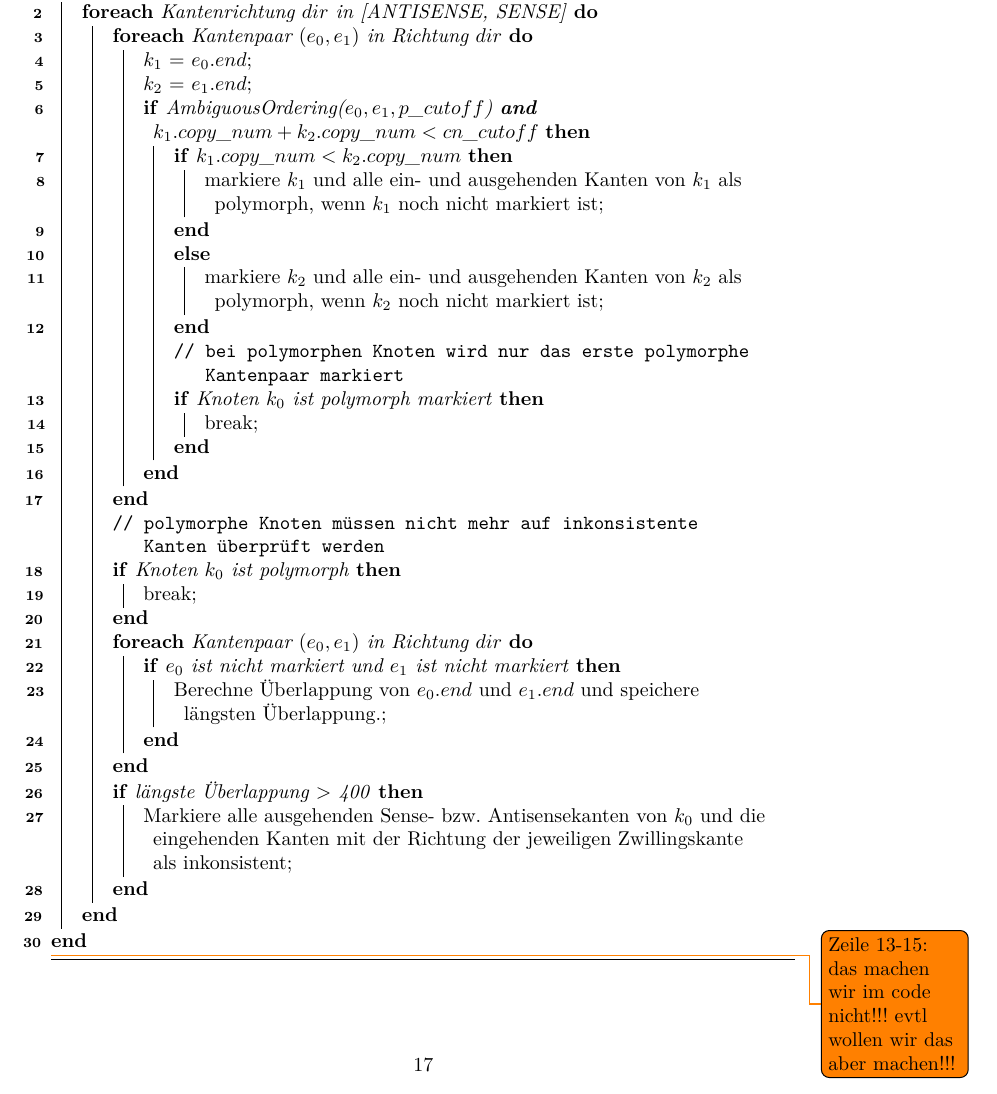
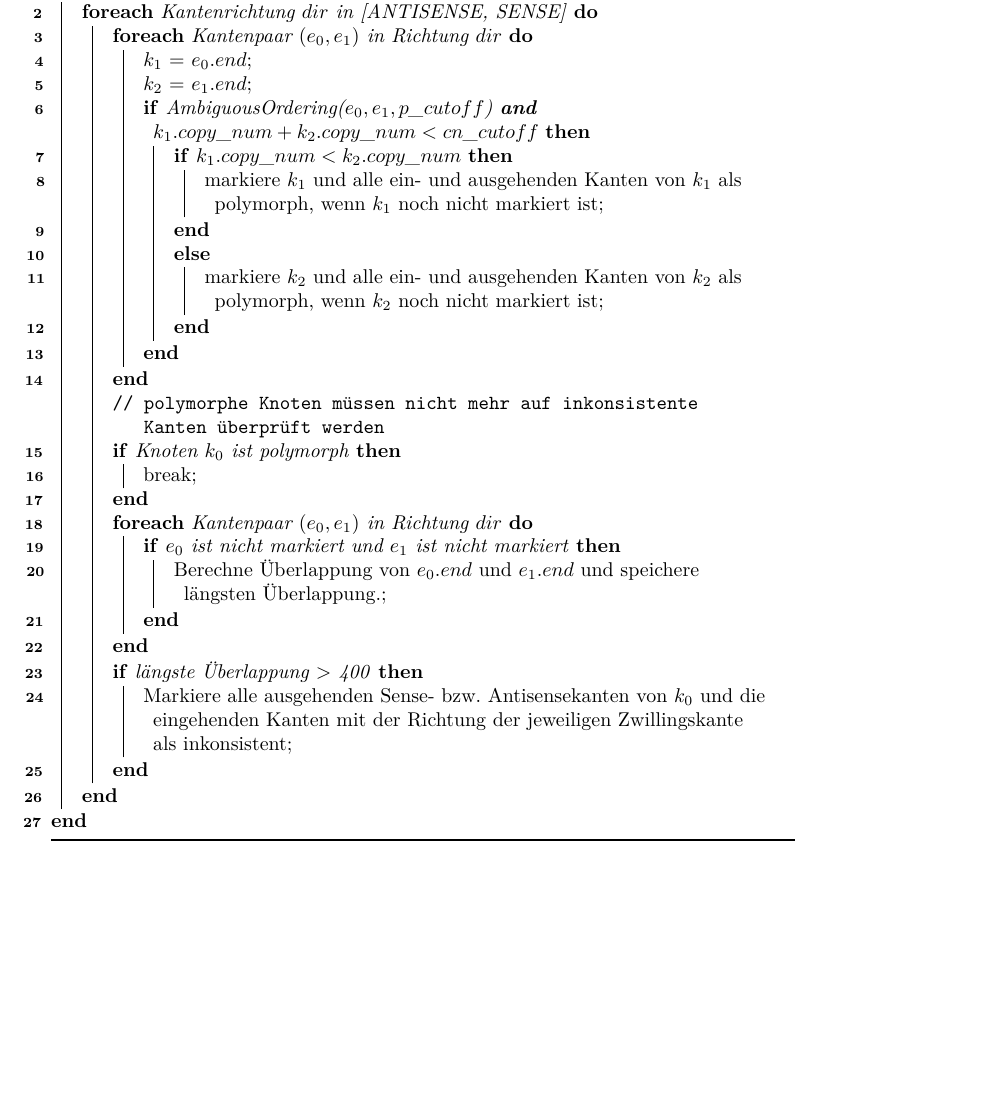
Before and after one commit to dorleosterode/gt-scaffold, a LaTeX paper (doc/ausarbeitung.tex): part of page 19 of 23, cut so that both start at the same text, the shorter picture padded with empty space. Compiled offline with pdfLaTeX.

Commit message:
algorithmus 1 an wirklichkeit angepasst und todo entfernt

```diff
--- a/doc/ausarbeitung.tex
+++ b/doc/ausarbeitung.tex
@@ -817,11 +817,6 @@ wird. \todo{gehört dieser Abschnitt evtl in die Diskussion?}
               von $k_2$ als polymorph, wenn $k_2$ noch nicht markiert
               ist\;
             }
-           \tcp{bei polymorphen Knoten wird nur das erste
-             polymorphe Kantenpaar markiert}
-           \If{Knoten $k_0$ ist polymorph markiert}{
-             break\;
-           }
           }
         }
       \tcp{polymorphe Knoten müssen nicht mehr auf
@@ -847,7 +842,6 @@ wird. \todo{gehört dieser Abschnitt evtl in die Diskussion?}
     \textit{AmbigousOrdering} ist in Algorithmus \ref{alg: Order}
     dargestellt.}
 \end{algorithm}
-\todo{Zeile 13-15: das machen wir im code nicht!!! evtl wollen wir das aber machen!!!}
 
 \begin{algorithm}[H]
   \KwData{Kante $e_0$ und Kante $e_1$, die auf eindeutige Ordnung geprüft werden
```
